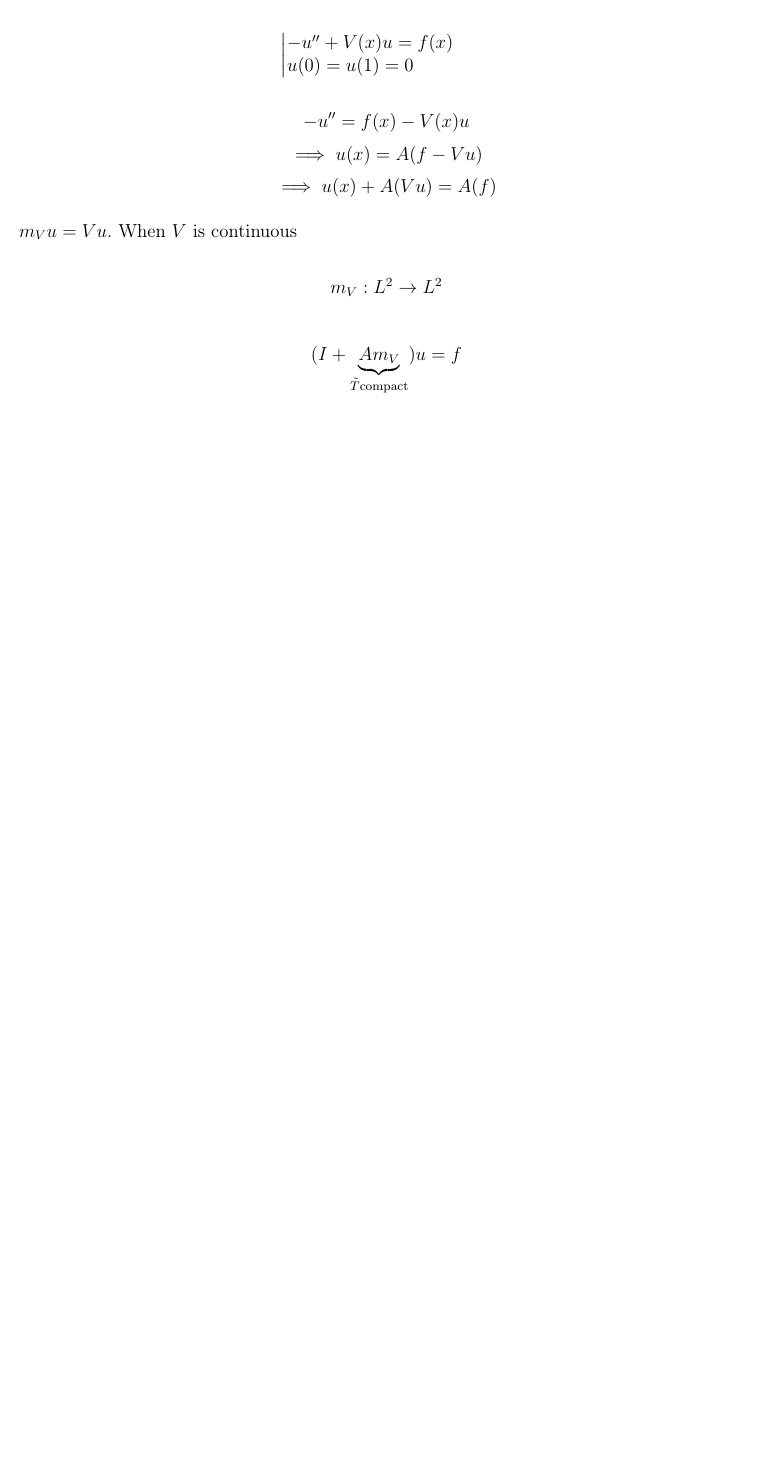
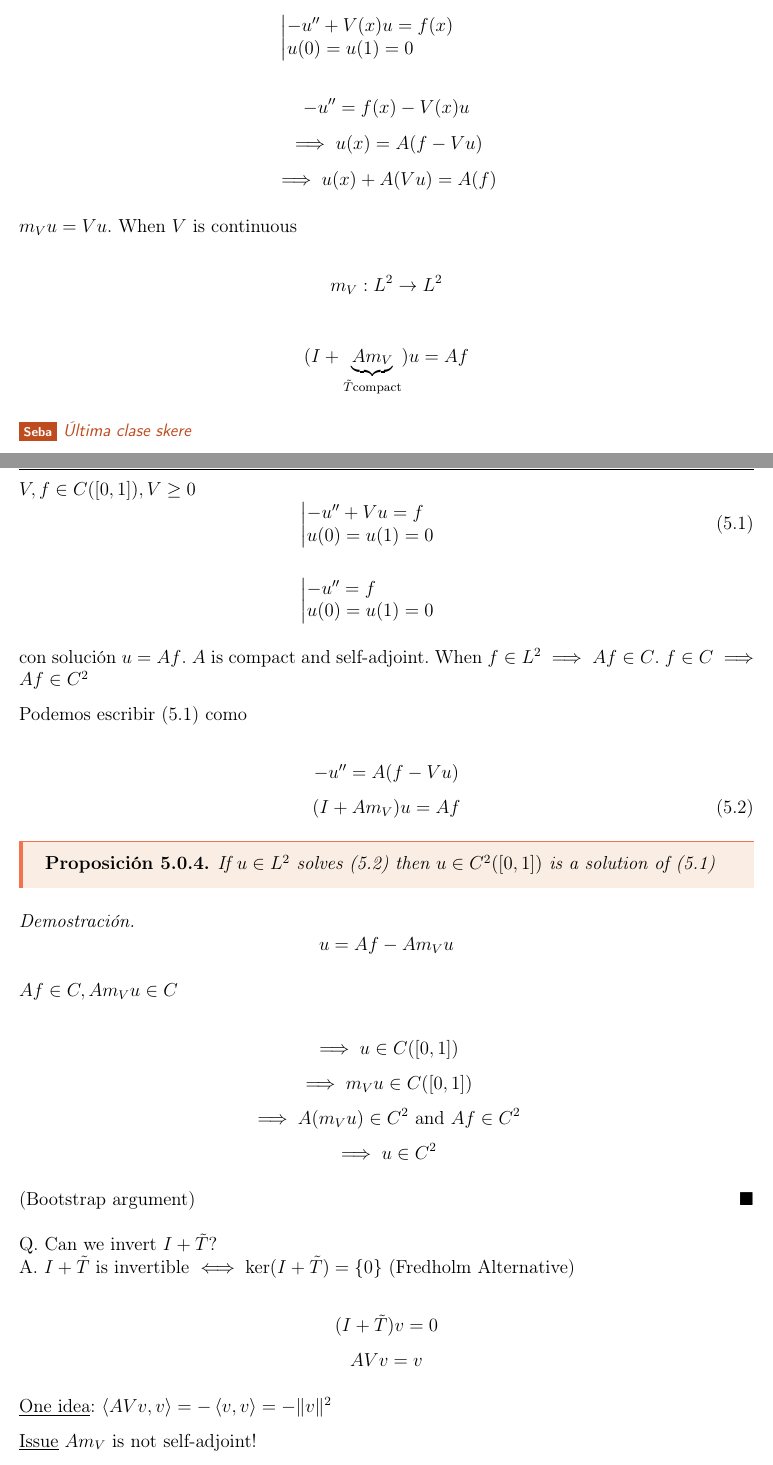
Before and after one commit to sebaguerrap/Apuntes-Funcional, a LaTeX document (main.tex, which reads Capitulos/cap5.tex): part of page 123 of 123 before the commit and two parts of pages 123 and 124 of 126 after it, the two joined at a grey line, cut so that both start at the same text, the shorter picture padded with empty space. Compiled offline with pdfLaTeX.

Commit message:
add last class

```diff
--- a/Capitulos/cap5.tex
+++ b/Capitulos/cap5.tex
@@ -105,4 +105,51 @@ $m_V u= Vu$. When $V$ is continuous
 
 \[m_V:L^2\to L^2\]
 
-\[(I+\underbrace{Am_V}_{\tilde T \text{compact}})u=f\]
+\[(I+\underbrace{Am_V}_{\tilde T \text{compact}})u=Af\]
+
+\seba{Última clase skere}
+
+$V,f\in C([0,1]),V\geq 0$
+\begin{equation}\begin{straightcases}
+    -u''+Vu=f\\
+    u(0)=u(1)=0
+\end{straightcases}\end{equation}
+
+\[\begin{straightcases}
+    -u''=f\\
+    u(0)=u(1)=0
+\end{straightcases}\]
+
+con solución $u=Af$. $A$ is compact and self-adjoint. When $f\in L^2\implies Af\in C$. $f\in C\implies Af\in C^2$
+
+Podemos escribir (5.1) como
+
+$$-u''=A(f-Vu)$$
+\begin{equation}(I+Am_V)u=Af\end{equation}
+
+\begin{fproposition}
+    If $u\in L^2$ solves (5.2) then $u\in C^2([0,1])$ is a solution of (5.1)
+\end{fproposition}
+
+\begin{proof}
+    \[u=Af-Am_V u\]
+
+    $Af\in C, Am_V u\in C$
+
+    \[\implies u\in C([0,1])\]
+    \[\implies m_V u\in C([0,1])\]
+    \[\implies A(m_V u)\in C^2\text{ and }Af\in C^2\]
+    \[\implies u\in C^2\]
+
+    (Bootstrap argument)
+\end{proof}
+
+Q. Can we invert $I+\tilde T$?\\
+A. $I+\tilde T$ is invertible $\iff \ker (I+\tilde T)=\{0\}$ (Fredholm Alternative)
+
+\[(I+\tilde T)v=0\]
+\[AVv=v\]
+
+\underline{One idea}: $\inn{AVv,v}=-\inn{v,v}=-\|v\|^2$
+
+\underline{Issue} $Am_V$ is not self-adjoint!
```
Also changed, not shown: main.pdf, Capitulos/cap5.tex (72 more changed lines).
